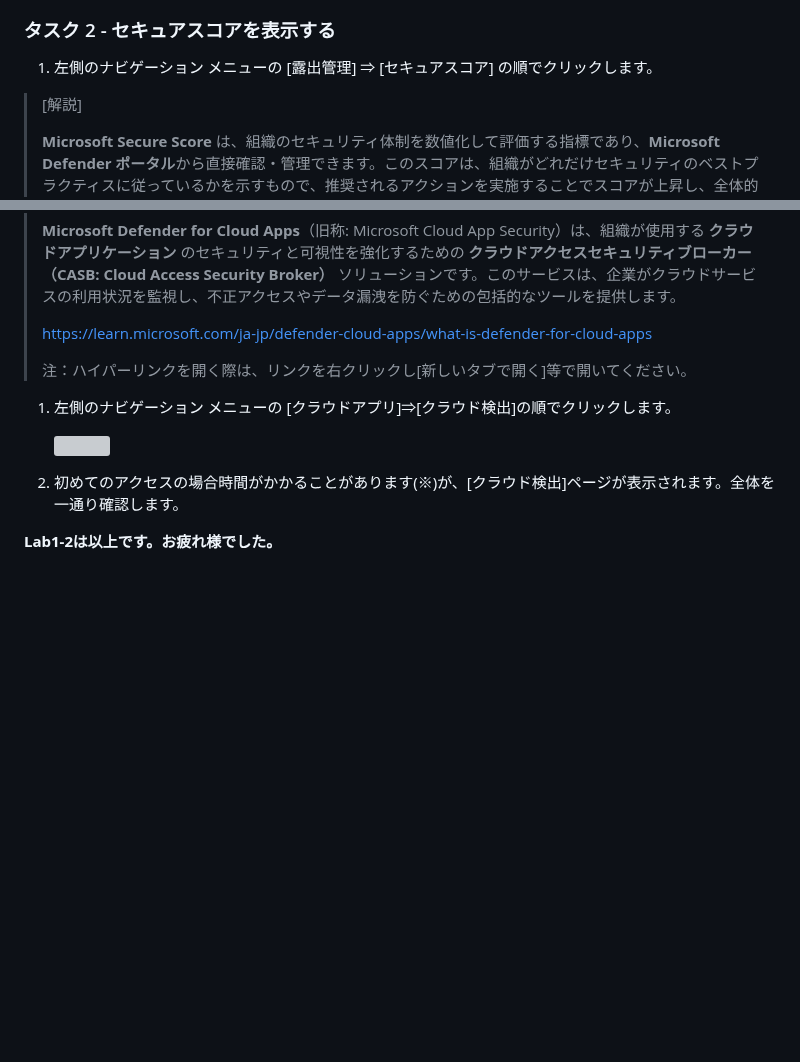
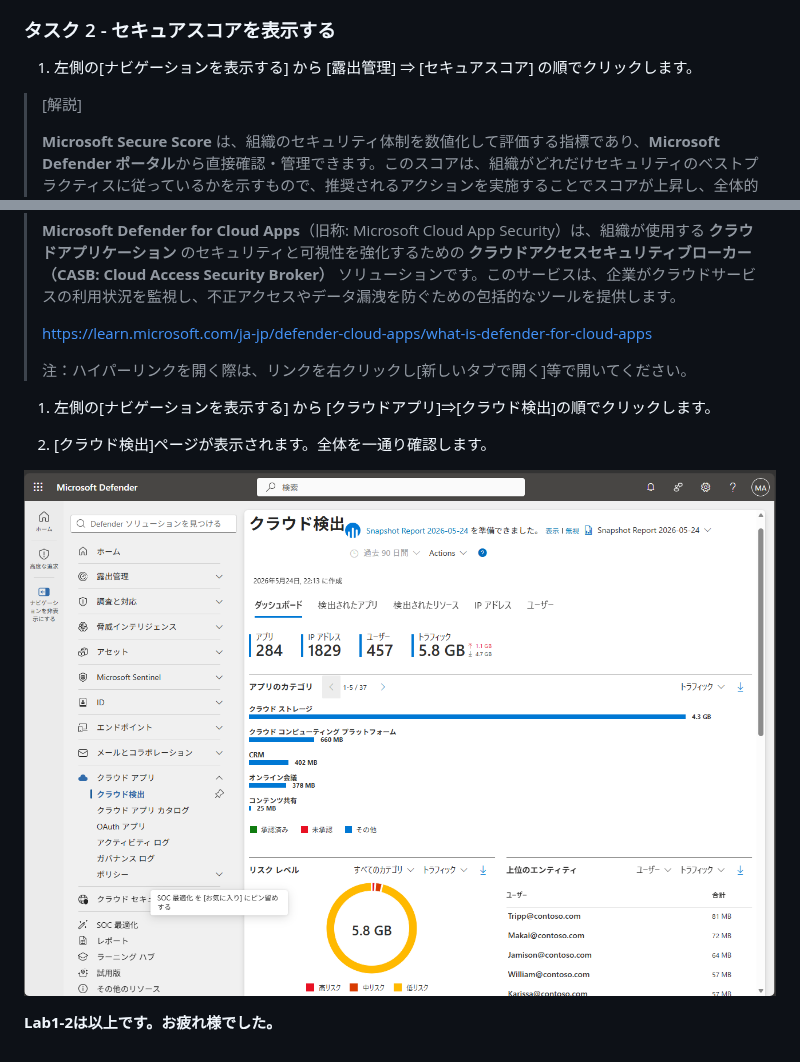
Before and after one commit to ctct-edu/ab-900-lab, a Markdown page: LabManual/Lab1-2_Microsof_Defenderを探索する.md, 2 parts joined by grey strips. Rendered like a GitHub page; pictures changed too: LabManual/media/lab2-3.png; blank space fills up the shorter version; grey boxes are pictures that could not be loaded.

```diff
--- a/LabManual/Lab1-2_Microsof_Defenderを探索する.md
+++ b/LabManual/Lab1-2_Microsof_Defenderを探索する.md
@@ -29,7 +24,7 @@
 
 ### タスク 2 - セキュアスコアを表示する
 
-1. 左側のナビゲーション メニューの [露出管理] ⇒ [セキュアスコア] の順でクリックします。
+1. 左側の[ナビゲーションを表示する] から [露出管理] ⇒ [セキュアスコア] の順でクリックします。
 
 > [解説]
 >
@@ -57,5 +56,5 @@
 
 
 
-1. 左側のナビゲーション メニューの [クラウドアプリ]⇒[クラウド検出]の順でクリックします。
+1. 左側の[ナビゲーションを表示する] から [クラウドアプリ]⇒[クラウド検出]の順でクリックします。
 
@@ -63,5 +61,12 @@
 
-2. 初めてのアクセスの場合時間がかかることがあります(※)が、[クラウド検出]ページが表示されます。全体を一通り確認します。
+
+2. [クラウド検出]ページが表示されます。全体を一通り確認します。
+
+![](./media/lab2-3.png)
+
+
+
+
 
 
 
```
Also changed, not shown: other parts of LabManual/Lab1-2_Microsof_Defenderを探索する.md (+4 -6 lines), LabManual/Lab1-1_Microsoft365管理センターへサインインする.md (+1 -1 lines), LabManual/media/lab2-1.png, LabManual/media/lab2-2.png.
